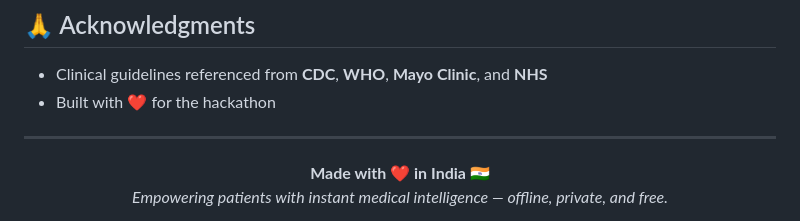
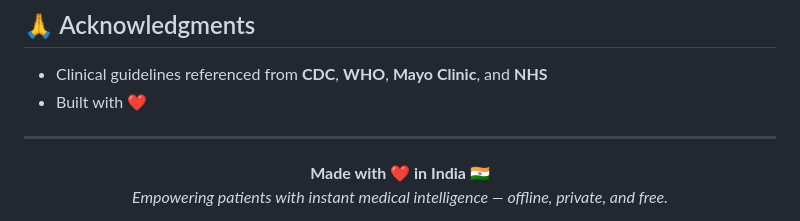
Before and after one commit to akash1458-gg/Salud-AI, a Markdown page: README.md, the part around the change. Drawn GitHub-style.

```diff
--- a/README.md
+++ b/README.md
@@ -191,7 +191,7 @@ This project is licensed under the **MIT License** — see the [LICENSE](LICENSE
 ## 🙏 Acknowledgments
 
 - Clinical guidelines referenced from **CDC**, **WHO**, **Mayo Clinic**, and **NHS**
-- Built with ❤️ for the hackathon
+- Built with ❤️
 
 ---
 
```
